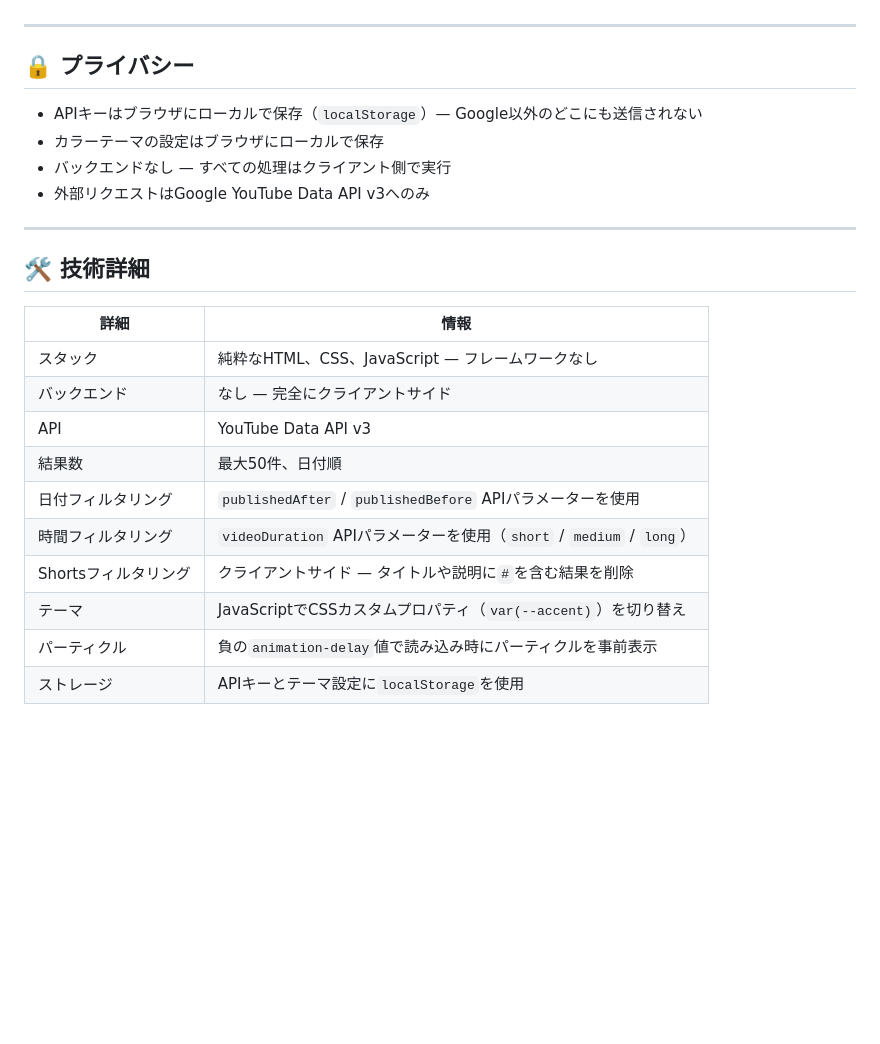
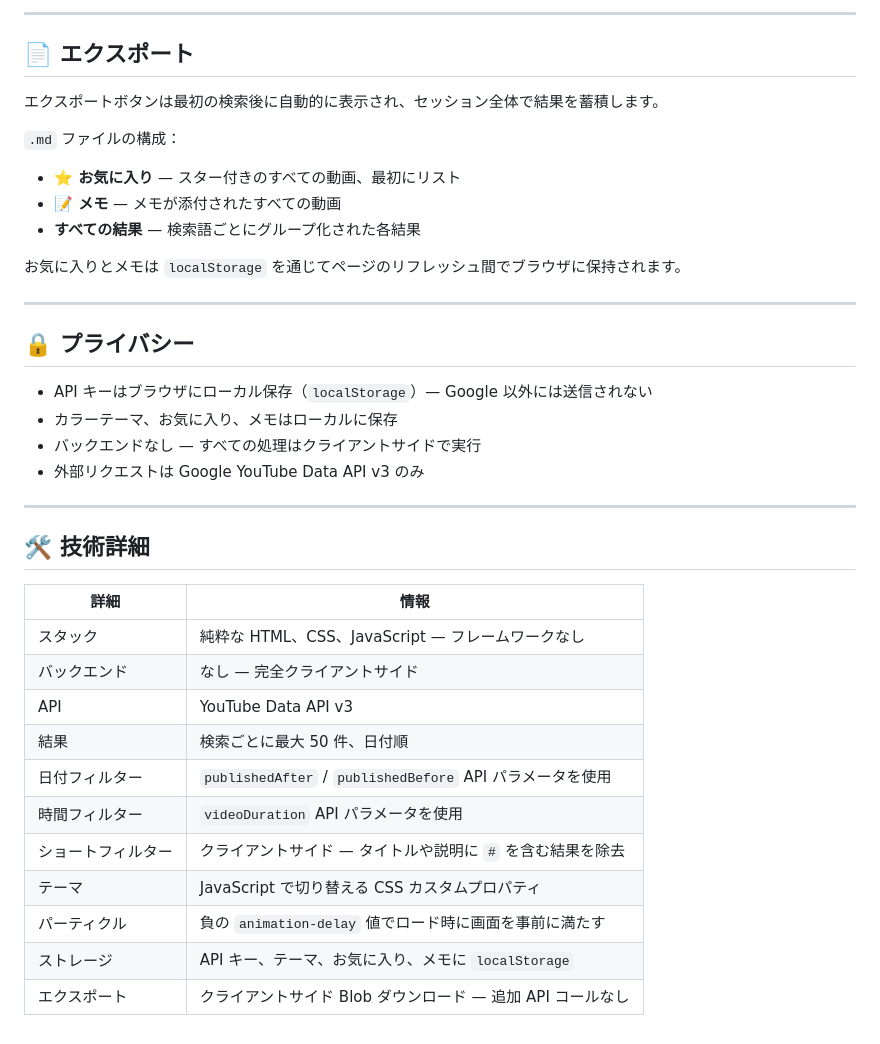
Before and after one commit to Slotchy/YouTube-Search-Tool, a Markdown page: README.ja.md, the part around one of its changes. Rendered like a GitHub page; blank space fills up the shorter version.

```diff
--- a/README.ja.md
+++ b/README.ja.md
@@ -65,12 +72,25 @@
+---
+
+## 📄 エクスポート
+
+エクスポートボタンは最初の検索後に自動的に表示され、セッション全体で結果を蓄積します。
+
+`.md` ファイルの構成：
+
+* **⭐ お気に入り** — スター付きのすべての動画、最初にリスト
+* **📝 メモ** — メモが添付されたすべての動画
+* **すべての結果** — 検索語ごとにグループ化された各結果
+
+お気に入りとメモは `localStorage` を通じてページのリフレッシュ間でブラウザに保持されます。
 
 ---
 
 ## 🔒 プライバシー
 
-* APIキーはブラウザにローカルで保存（`localStorage`）— Google以外のどこにも送信されない
-* カラーテーマの設定はブラウザにローカルで保存
-* バックエンドなし — すべての処理はクライアント側で実行
-* 外部リクエストはGoogle YouTube Data API v3へのみ
+* API キーはブラウザにローカル保存（`localStorage`）— Google 以外には送信されない
+* カラーテーマ、お気に入り、メモはローカルに保存
+* バックエンドなし — すべての処理はクライアントサイドで実行
+* 外部リクエストは Google YouTube Data API v3 のみ
 
 ---
 
@@ -78,13 +98,14 @@
 
 | 詳細 | 情報 |
 | --- | --- |
-| スタック | 純粋なHTML、CSS、JavaScript — フレームワークなし |
-| バックエンド | なし — 完全にクライアントサイド |
+| スタック | 純粋な HTML、CSS、JavaScript — フレームワークなし |
+| バックエンド | なし — 完全クライアントサイド |
 | API | YouTube Data API v3 |
-| 結果数 | 最大50件、日付順 |
-| 日付フィルタリング | `publishedAfter` / `publishedBefore` APIパラメーターを使用 |
-| 時間フィルタリング | `videoDuration` APIパラメーターを使用（`short` / `medium` / `long`） |
-| Shortsフィルタリング | クライアントサイド — タイトルや説明に`#`を含む結果を削除 |
-| テーマ | JavaScriptでCSSカスタムプロパティ（`var(--accent)`）を切り替え |
-| パーティクル | 負の`animation-delay`値で読み込み時にパーティクルを事前表示 |
-| ストレージ | APIキーとテーマ設定に`localStorage`を使用 |
+| 結果 | 検索ごとに最大 50 件、日付順 |
+| 日付フィルター | `publishedAfter` / `publishedBefore` API パラメータを使用 |
+| 時間フィルター | `videoDuration` API パラメータを使用 |
+| ショートフィルター | クライアントサイド — タイトルや説明に `#` を含む結果を除去 |
+| テーマ | JavaScript で切り替える CSS カスタムプロパティ |
+| パーティクル | 負の `animation-delay` 値でロード時に画面を事前に満たす |
+| ストレージ | API キー、テーマ、お気に入り、メモに `localStorage` |
+| エクスポート | クライアントサイド Blob ダウンロード — 追加 API コールなし |
```
Also changed, not shown: other parts of README.ja.md (+50 -43 lines).
